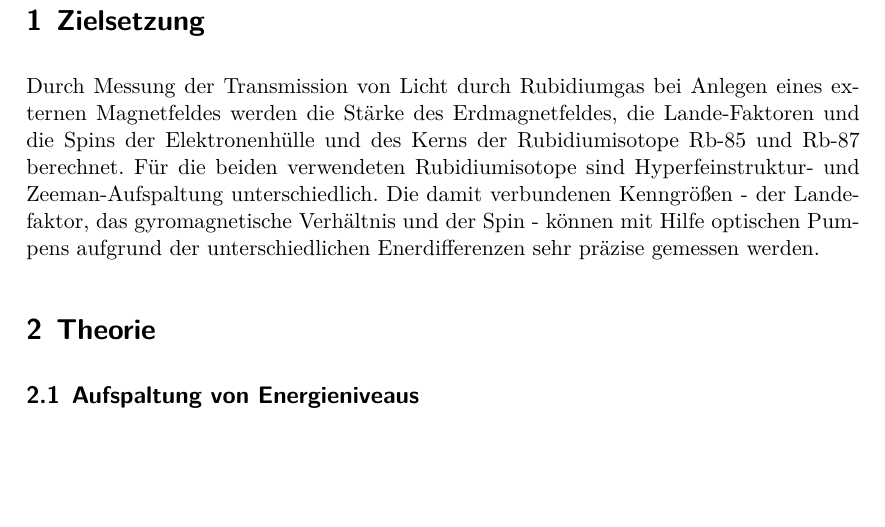
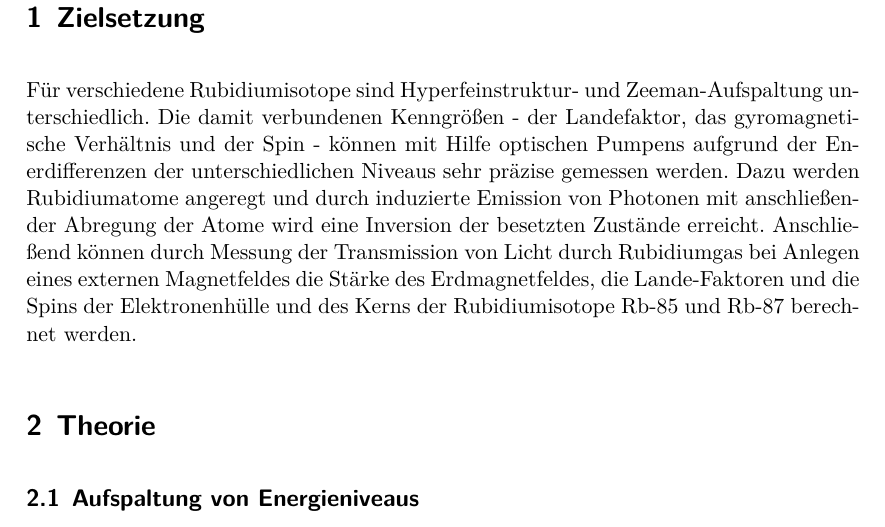
Before and after one commit to CaptainPaule/MasterFP, a LaTeX document (optischesPumpen/optPump.tex, which reads optischesPumpen/tex/00_theorie.tex): part of page 3 of 15, cut so that both start at the same text, the shorter picture padded with empty space. Compiled offline with XeLaTeX; an older LaTeX class or package is replaced by its successor.

Commit message:
done - for real now

```diff
--- a/optischesPumpen/tex/00_theorie.tex
+++ b/optischesPumpen/tex/00_theorie.tex
@@ -1,10 +1,13 @@
 \section{Zielsetzung}
-Durch Messung der Transmission von Licht durch Rubidiumgas bei Anlegen eines externen Magnetfeldes werden die
-Stärke des Erdmagnetfeldes, die Lande-Faktoren und die Spins der Elektronenhülle und des Kerns der Rubidiumisotope
-Rb-85 und Rb-87 berechnet.
-Für die beiden verwendeten Rubidiumisotope sind Hyperfeinstruktur- und Zeeman-Aufspaltung unterschiedlich. Die damit
-verbundenen Kenngrößen - der Landefaktor, das gyromagnetische Verhältnis und der Spin - können mit Hilfe optischen
-Pumpens aufgrund der unterschiedlichen Enerdifferenzen sehr präzise gemessen werden.
+
+Für verschiedene Rubidiumisotope sind Hyperfeinstruktur- und Zeeman-Aufspaltung unterschiedlich.
+Die damit verbundenen Kenngrößen - der Landefaktor, das gyromagnetische Verhältnis und der Spin
+- können mit Hilfe optischen Pumpens aufgrund der Enerdifferenzen der unterschiedlichen Niveaus
+sehr präzise gemessen werden. Dazu werden Rubidiumatome angeregt und durch induzierte Emission
+von Photonen mit anschließender Abregung der Atome wird eine Inversion der besetzten Zustände
+erreicht. Anschließend können durch Messung der Transmission von Licht durch Rubidiumgas bei
+Anlegen eines externen Magnetfeldes die Stärke des Erdmagnetfeldes, die Lande-Faktoren und die
+Spins der Elektronenhülle und des Kerns der Rubidiumisotope Rb-85 und Rb-87 berechnet werden.
 
 \section{Theorie}
 
```
Also changed, not shown: optischesPumpen/optPump.pdf.
